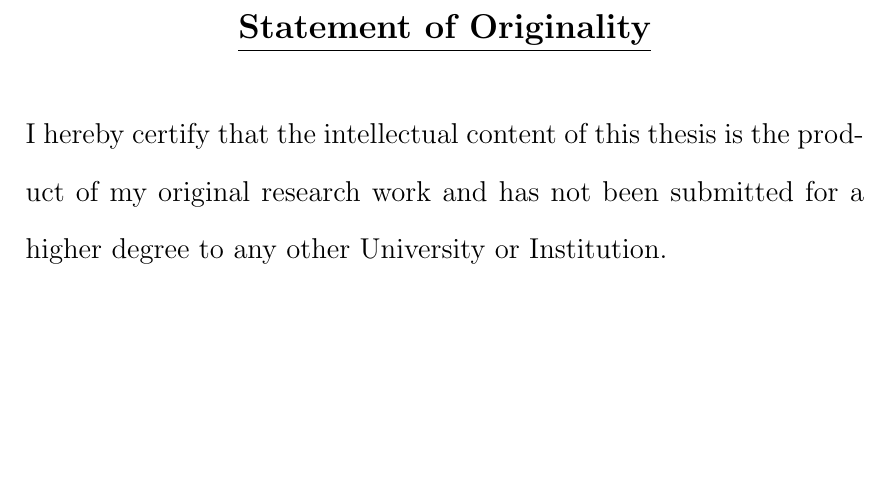
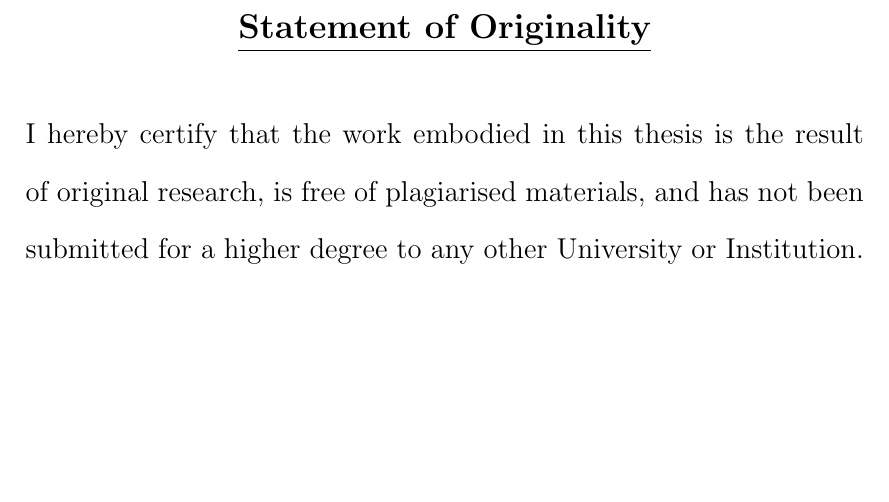
Before and after one commit to wang-chen/thesis_template_ntu, a LaTeX thesis (mythesis.tex): part of page 3 of 33, cut so that both start at the same text, the shorter picture padded with empty space. Compiled offline with pdfLaTeX.

Commit message:
update new Statement of Originality

```diff
--- a/mythesis.tex
+++ b/mythesis.tex
@@ -87,7 +87,7 @@
 % 	DECLARATION PAGE
 % ----------------------------------------------------------------------------------------
 
-\thesisdeclareOriginality{I hereby certify that the intellectual content of this thesis is the product of my original research work and has not been submitted for a higher degree to any other University or Institution.}{Aug. 2018}{Styles/signature.png}
+\thesisdeclareOriginality{I hereby certify that the work embodied in this thesis is the result of original research, is free of plagiarised materials, and has not been submitted for a higher degree to any other University or Institution.}{Aug. 2018}{Styles/signature.png}
 
 \thesisdeclareSupervisor{I have reviewed the content and presentation style of this thesis and declare it is free of plagiarism and of sufficient grammatical clarity to be examined.  To the best of my knowledge, the research and writing are those of the candidate except as acknowledged in the Author Attribution Statement. I confirm that the investigations were conducted in accord with the ethics policies and integrity standards of Nanyang Technological University and that the research data are presented honestly and without prejudice.}{Mar. 2019}{Styles/signature.png}
 
```
Also changed, not shown: mythesis.pdf.
